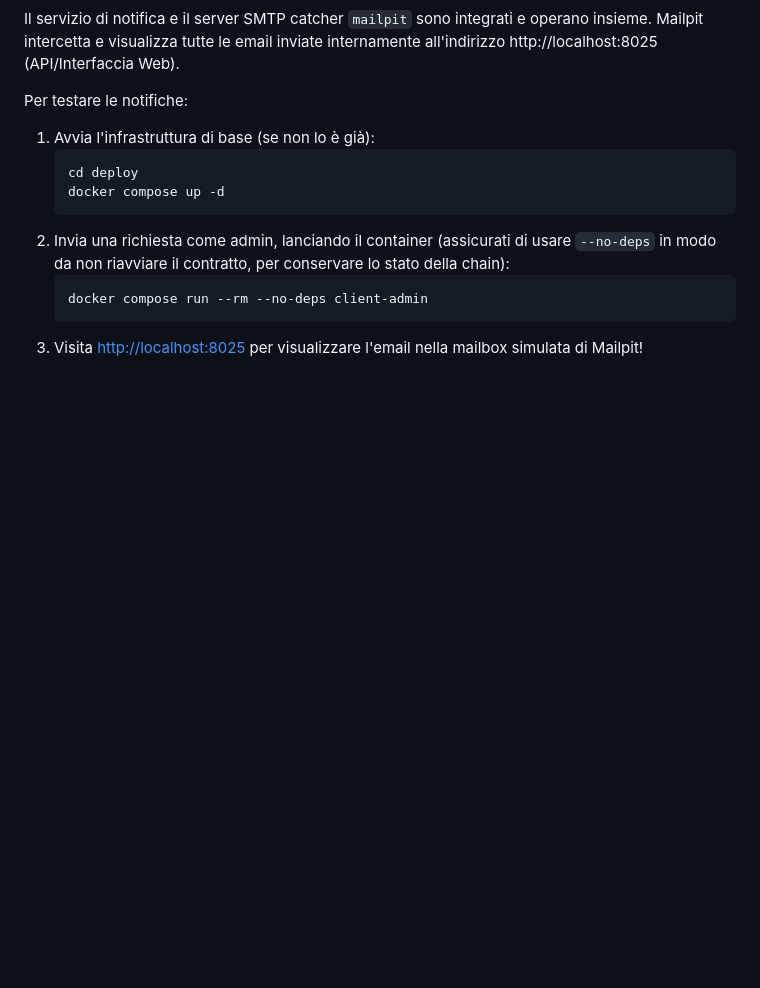
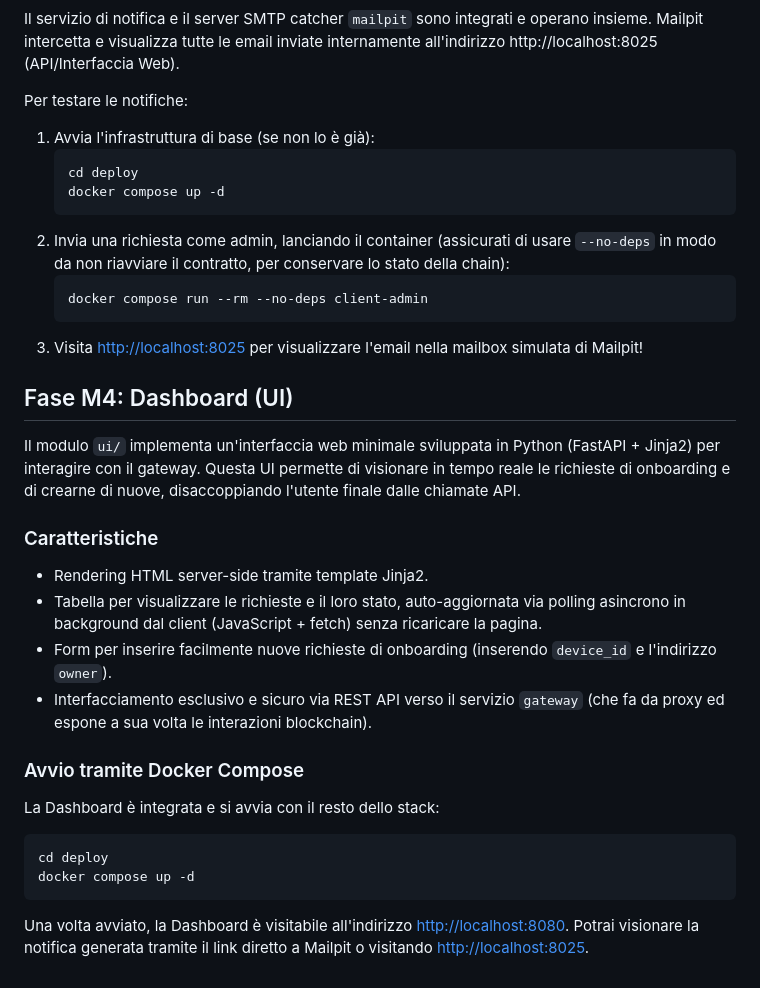
Before and after one commit to andrea-01/s4t-trust-hpc, a Markdown page: README.md, the part around the change. Rendered like a GitHub page; blank space fills up the shorter version.

Commit message:
docs: append M4 UI instructions to README.md

````diff
--- a/README.md
+++ b/README.md
@@ -99,3 +99,25 @@ Per testare le notifiche:
    docker compose run --rm --no-deps client-admin
    ```
 3. Visita [http://localhost:8025](http://localhost:8025) per visualizzare l'email nella mailbox simulata di Mailpit!
+
+## Fase M4: Dashboard (UI)
+
+Il modulo `ui/` implementa un'interfaccia web minimale sviluppata in Python (FastAPI + Jinja2) per interagire con il gateway.
+Questa UI permette di visionare in tempo reale le richieste di onboarding e di crearne di nuove, disaccoppiando l'utente finale dalle chiamate API.
+
+### Caratteristiche
+- Rendering HTML server-side tramite template Jinja2.
+- Tabella per visualizzare le richieste e il loro stato, auto-aggiornata via polling asincrono in background dal client (JavaScript + fetch) senza ricaricare la pagina.
+- Form per inserire facilmente nuove richieste di onboarding (inserendo `device_id` e l'indirizzo `owner`).
+- Interfacciamento esclusivo e sicuro via REST API verso il servizio `gateway` (che fa da proxy ed espone a sua volta le interazioni blockchain).
+
+### Avvio tramite Docker Compose
+
+La Dashboard è integrata e si avvia con il resto dello stack:
+
+```bash
+cd deploy
+docker compose up -d
+```
+Una volta avviato, la Dashboard è visitabile all'indirizzo [http://localhost:8080](http://localhost:8080).
+Potrai visionare la notifica generata tramite il link diretto a Mailpit o visitando [http://localhost:8025](http://localhost:8025).
````
